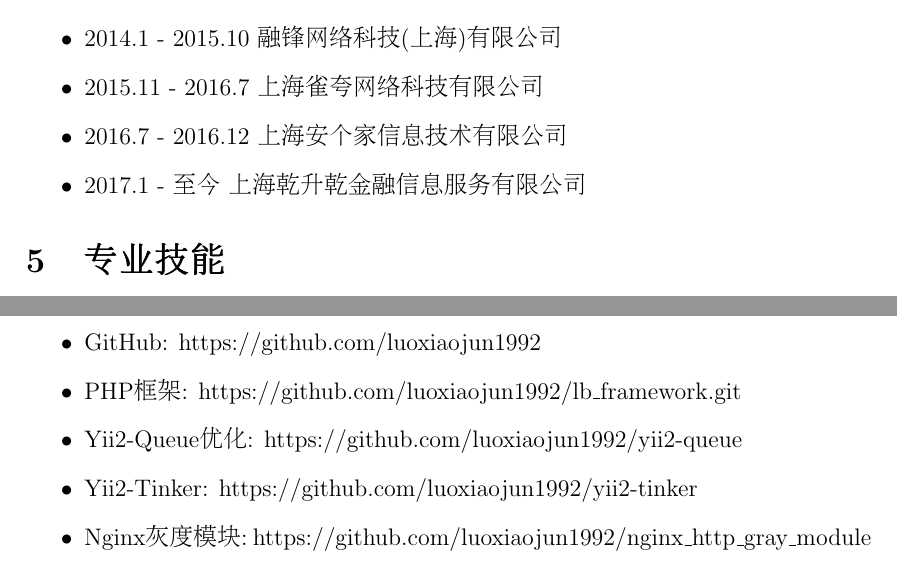
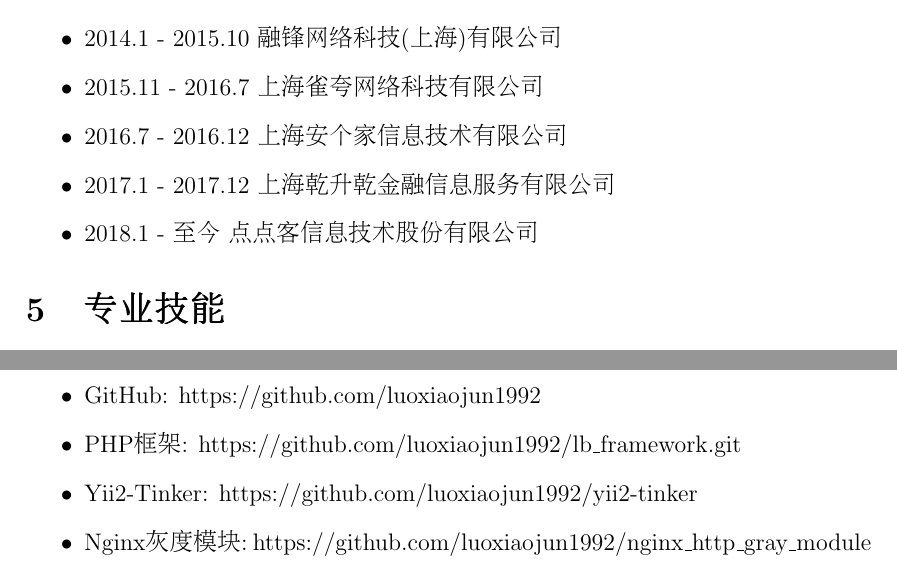
Before and after one commit to luoxiaojun1992/resume, a LaTeX CV (resume_chinese.tex): two parts of pages 2 and 4 of 4, joined at a grey line, cut so that both start at the same text. Compiled offline with pdfLaTeX.

Commit message:
docs: update resume

```diff
--- a/resume_chinese.tex
+++ b/resume_chinese.tex
@@ -47,7 +47,8 @@
 				\item{2014.1 - 2015.10 融锋网络科技(上海)有限公司}
 				\item{2015.11 - 2016.7 上海雀夸网络科技有限公司}
 				\item{2016.7 - 2016.12 上海安个家信息技术有限公司}
-				\item{2017.1 - 至今 上海乾升乾金融信息服务有限公司}
+				\item{2017.1 - 2017.12 上海乾升乾金融信息服务有限公司}
+				\item{2018.1 - 至今 点点客信息技术股份有限公司}
 			\end{itemize}
 
 		% 专业技能
@@ -107,7 +108,6 @@
 		 	\begin{itemize}
 				\item{GitHub: https://github.com/luoxiaojun1992}
 				\item{PHP框架: https://github.com/luoxiaojun1992/lb\_framework.git}
-				\item{Yii2-Queue优化: https://github.com/luoxiaojun1992/yii2-queue}
 				\item{Yii2-Tinker: https://github.com/luoxiaojun1992/yii2-tinker}
 				\item{Nginx灰度模块: https://github.com/luoxiaojun1992/nginx\_http\_gray\_module}
 				\item{Telegraf插件: https://github.com/luoxiaojun1992/telegraf}
```
Also changed, not shown: resume_chinese.pdf, 3 other files.
